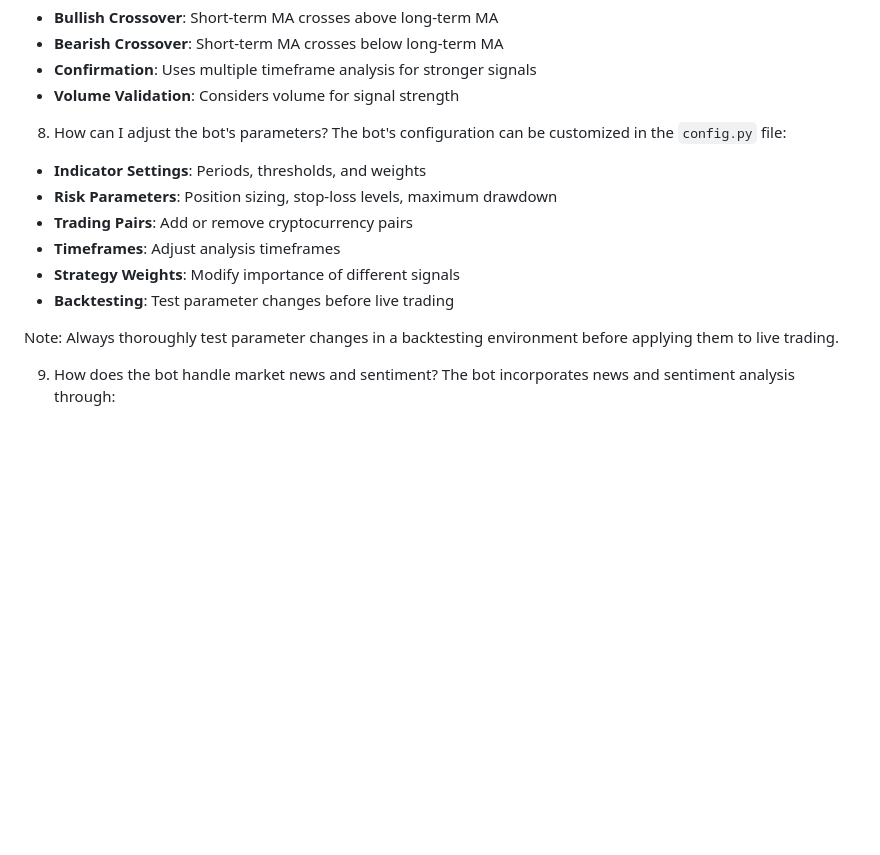
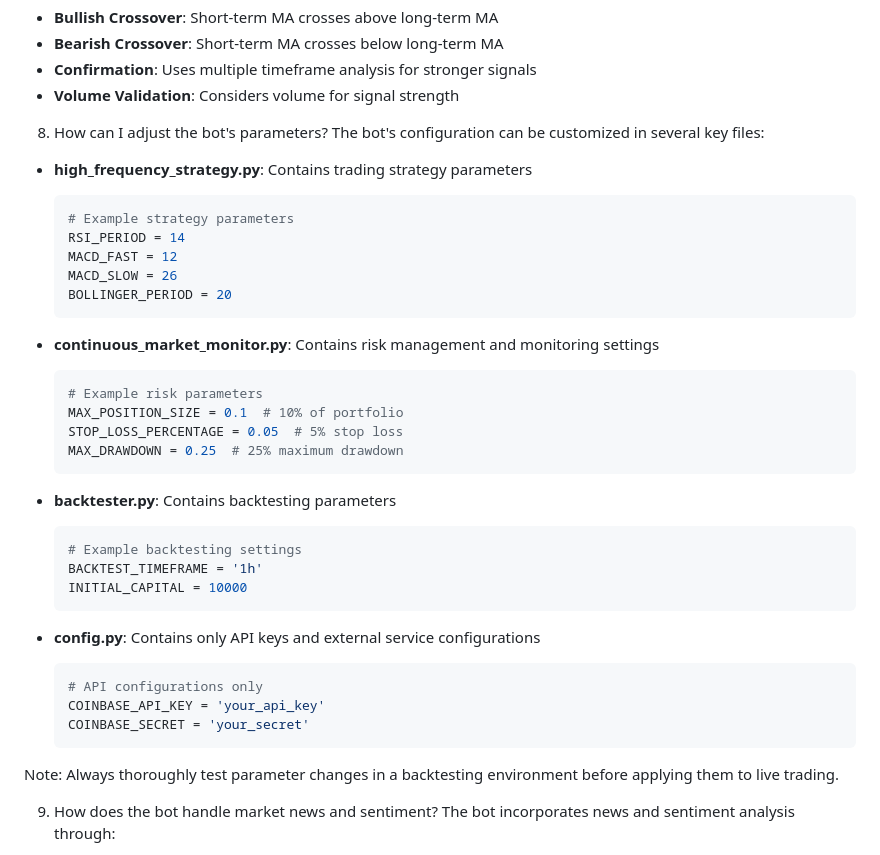
Before and after one commit to spirosrap/crypto-finance, a Markdown page: faq.md, the part around the change. GitHub-like rendering; blank space fills up the shorter version.

````diff
--- a/faq.md
+++ b/faq.md
@@ -67,13 +67,38 @@ How the bot interprets crossovers:
 - **Volume Validation**: Considers volume for signal strength
 
 8. How can I adjust the bot's parameters?
-The bot's configuration can be customized in the `config.py` file:
-- **Indicator Settings**: Periods, thresholds, and weights
-- **Risk Parameters**: Position sizing, stop-loss levels, maximum drawdown
-- **Trading Pairs**: Add or remove cryptocurrency pairs
-- **Timeframes**: Adjust analysis timeframes
-- **Strategy Weights**: Modify importance of different signals
-- **Backtesting**: Test parameter changes before live trading
+The bot's configuration can be customized in several key files:
+
+- **high_frequency_strategy.py**: Contains trading strategy parameters
+  ```python
+  # Example strategy parameters
+  RSI_PERIOD = 14
+  MACD_FAST = 12
+  MACD_SLOW = 26
+  BOLLINGER_PERIOD = 20
+  ```
+
+- **continuous_market_monitor.py**: Contains risk management and monitoring settings
+  ```python
+  # Example risk parameters
+  MAX_POSITION_SIZE = 0.1  # 10% of portfolio
+  STOP_LOSS_PERCENTAGE = 0.05  # 5% stop loss
+  MAX_DRAWDOWN = 0.25  # 25% maximum drawdown
+  ```
+
+- **backtester.py**: Contains backtesting parameters
+  ```python
+  # Example backtesting settings
+  BACKTEST_TIMEFRAME = '1h'
+  INITIAL_CAPITAL = 10000
+  ```
+
+- **config.py**: Contains only API keys and external service configurations
+  ```python
+  # API configurations only
+  COINBASE_API_KEY = 'your_api_key'
+  COINBASE_SECRET = 'your_secret'
+  ```
 
 Note: Always thoroughly test parameter changes in a backtesting environment before applying them to live trading.
 
````
